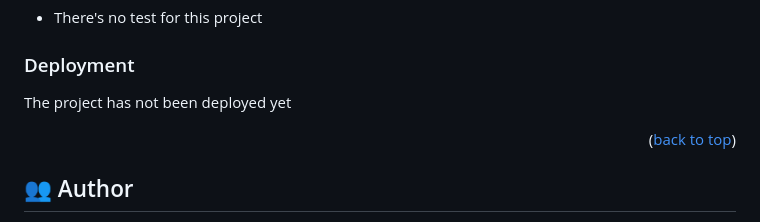
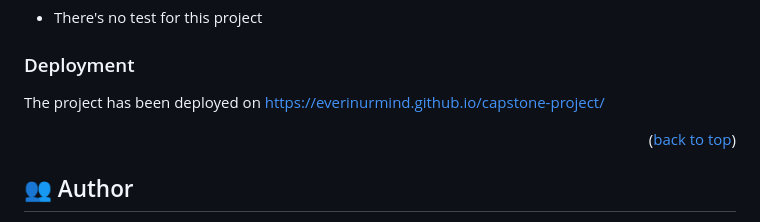
Before and after one commit to everinurmind/capstone-project, a Markdown page: README.md, the part around the change. Rendered like a GitHub page.

Commit message:
page deployment

```diff
--- a/README.md
+++ b/README.md
@@ -97,7 +97,7 @@ Clone this repository to your desired folder:
 
 ### Deployment
 
-The project has not been deployed yet
+The project has been deployed on https://everinurmind.github.io/capstone-project/
 
 <p align="right">(<a href="#readme-top">back to top</a>)</p>
 
```
